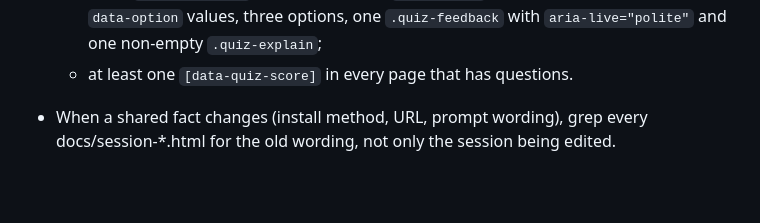
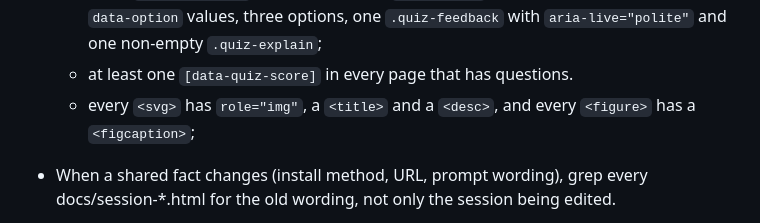
Before and after one commit to waelbouazizii/laravel-codelabs, a Markdown page: session-guidelines.md, the part around the change. GitHub-like rendering; blank space fills up the shorter version.

```diff
--- a/session-guidelines.md
+++ b/session-guidelines.md
@@ -128,6 +128,7 @@ If this file conflicts with `CLAUDE.md`, `CLAUDE.md` wins and the conflict is fl
   - quiz script and CSS identical to the template;
   - every `.quiz-question` has a unique id, a `data-answer` matching exactly one of its `data-option` values, three options, one `.quiz-feedback` with `aria-live="polite"` and one non-empty `.quiz-explain`;
   - at least one `[data-quiz-score]` in every page that has questions.
+  - every `<svg>` has `role="img"`, a `<title>` and a `<desc>`, and every `<figure>` has a `<figcaption>`;
 - When a shared fact changes (install method, URL, prompt wording), grep every docs/session-*.html for the old wording, not only the session being edited.
 - **Check `docs/index.html`** against the Overview table of `course-plan.md`: titles, and a week equal to `ceil(session / 2)`.
 - **Use the quoted-heredoc form for Claude Code prompts,** so that `$`, backticks and quotes reach Claude Code literally:
```
Also changed, not shown: CLAUDE.md (+18 -0 lines).
